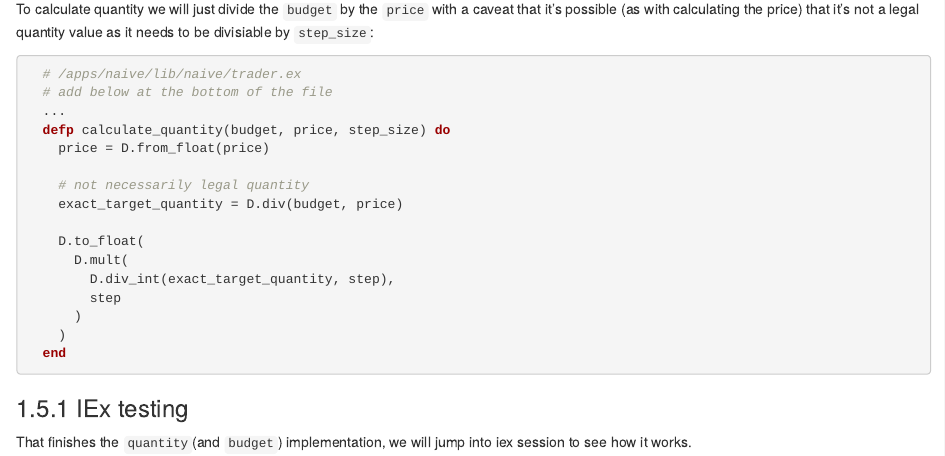
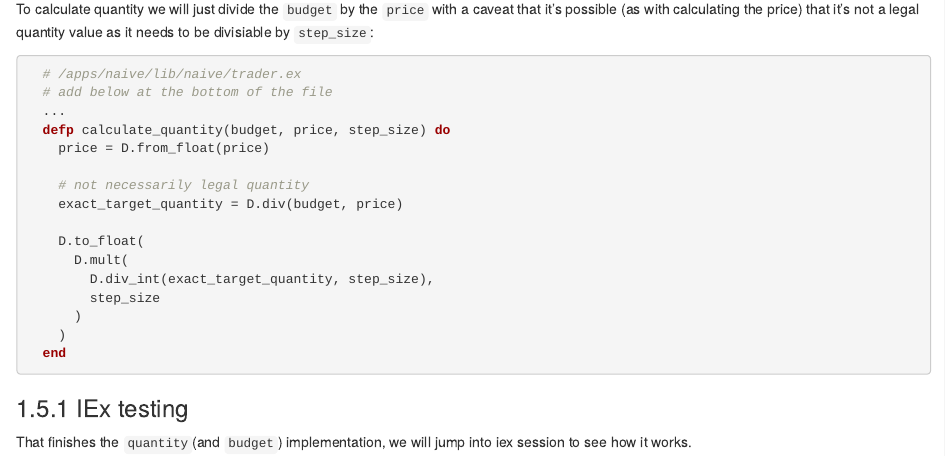
Before and after one commit to Cinderella-Man/hands-on-elixir-and-otp-cryptocurrency-trading-bot, an R Markdown document (07-introduce-budget-and-quantity.Rmd): the page in a window 1100 px wide, from 2750 px down. Rendered offline with R 4.5, knitr and Pandoc, with nearby package versions; drawn as R Markdown's standard HTML page in place of the format the file asks for.

Commit message:
Change from step to step_size

```diff
--- a/07-introduce-budget-and-quantity.Rmd
+++ b/07-introduce-budget-and-quantity.Rmd
@@ -152,8 +152,8 @@ To calculate quantity we will just divide the `budget` by the `price` with a cav
 
     D.to_float(
       D.mult(
-        D.div_int(exact_target_quantity, step),
-        step
+        D.div_int(exact_target_quantity, step_size),
+        step_size
       )
     )
   end
```
